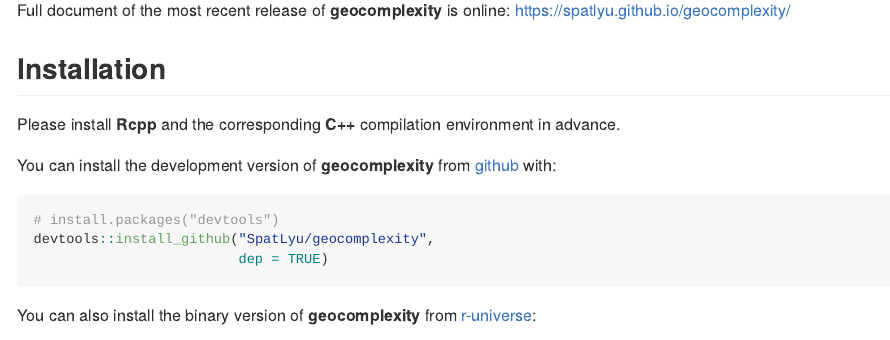
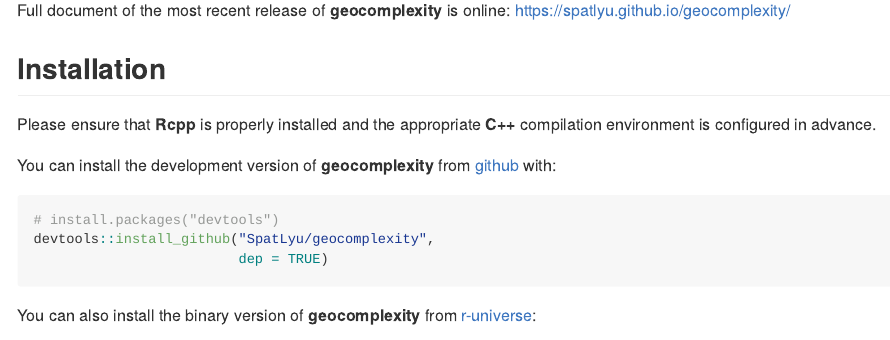
Before and after one commit to ausgis/geocomplexity, an R Markdown document (README.Rmd): the page in a window 1100 px wide, from 220 px down. The pictures show the output file README.md that the author committed with the source, drawn offline in the style of GitHub; badge pictures from the web are left out.

Commit message:
update readme

```diff
--- a/README.Rmd
+++ b/README.Rmd
@@ -32,7 +32,7 @@
 
 ## Installation
 
-Please install **Rcpp** and the corresponding **C++** compilation environment in advance.
+Please ensure that **Rcpp** is properly installed and the appropriate **C++** compilation environment is configured in advance.
 
 You can install the development version of **geocomplexity** from [github](https://github.com/SpatLyu/geocomplexity) with:
 
```
Also changed, not shown: README.md.
